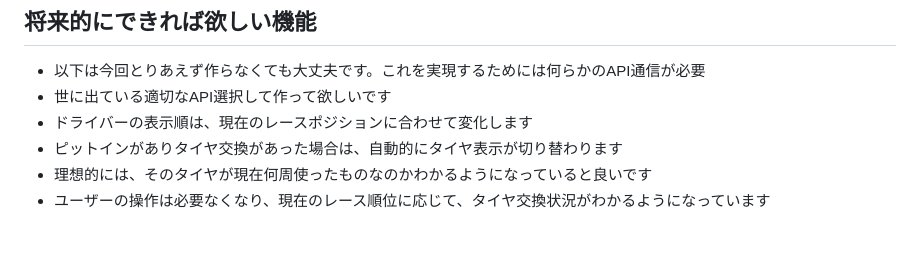
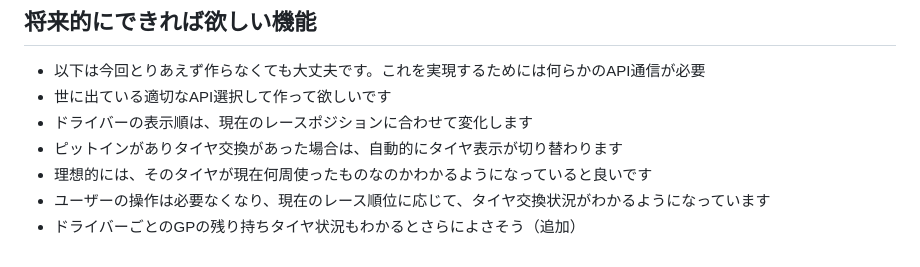
Before and after one commit to taea/f1-tyre-gazer, a Markdown page: prompt.md, the part around the change. Drawn GitHub-style.

Commit message:
Add prompt

```diff
--- a/prompt.md
+++ b/prompt.md
@@ -31,3 +31,4 @@
 - ピットインがありタイヤ交換があった場合は、自動的にタイヤ表示が切り替わります
 - 理想的には、そのタイヤが現在何周使ったものなのかわかるようになっていると良いです
 - ユーザーの操作は必要なくなり、現在のレース順位に応じて、タイヤ交換状況がわかるようになっています
+- ドライバーごとのGPの残り持ちタイヤ状況もわかるとさらによさそう（追加）
```
